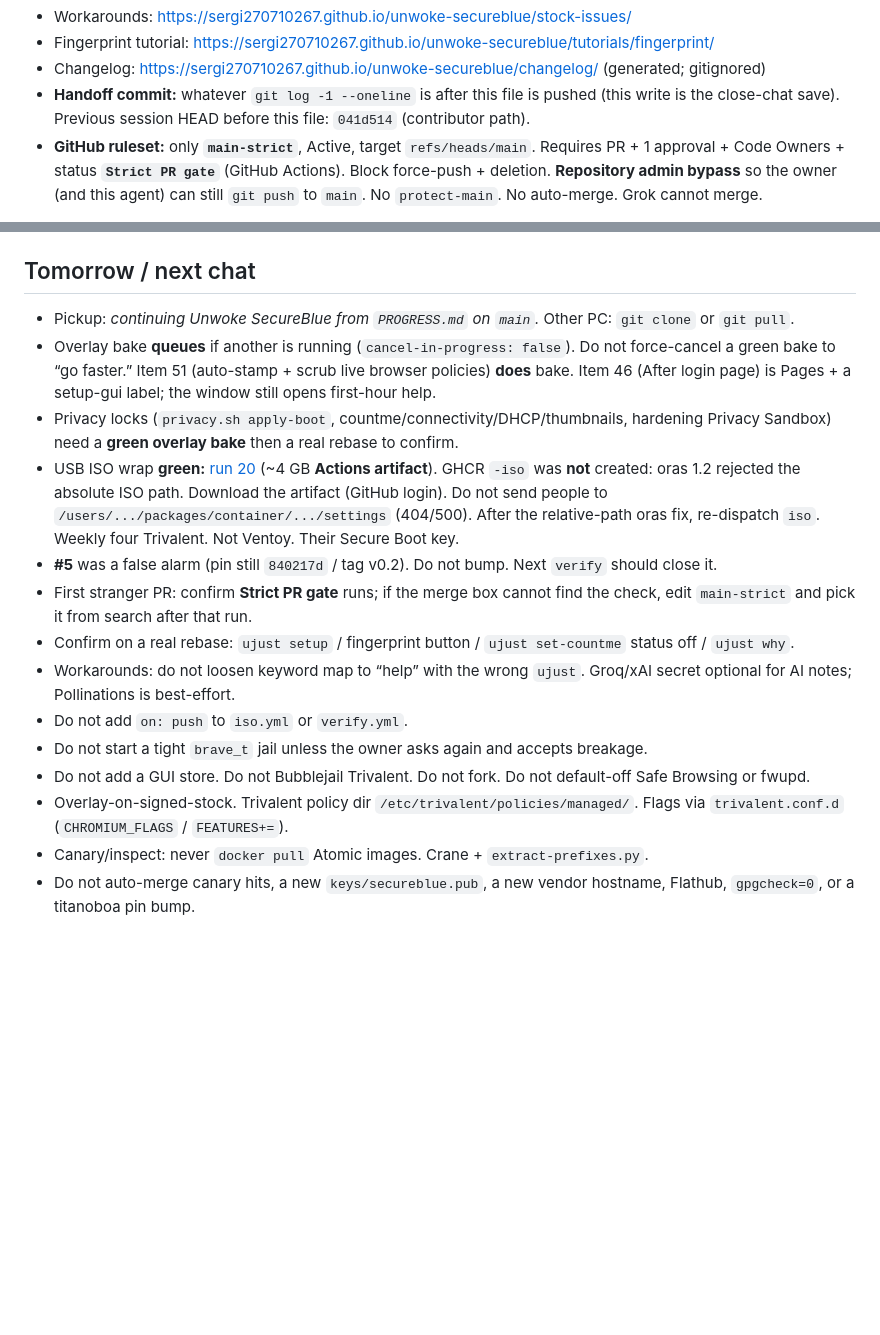
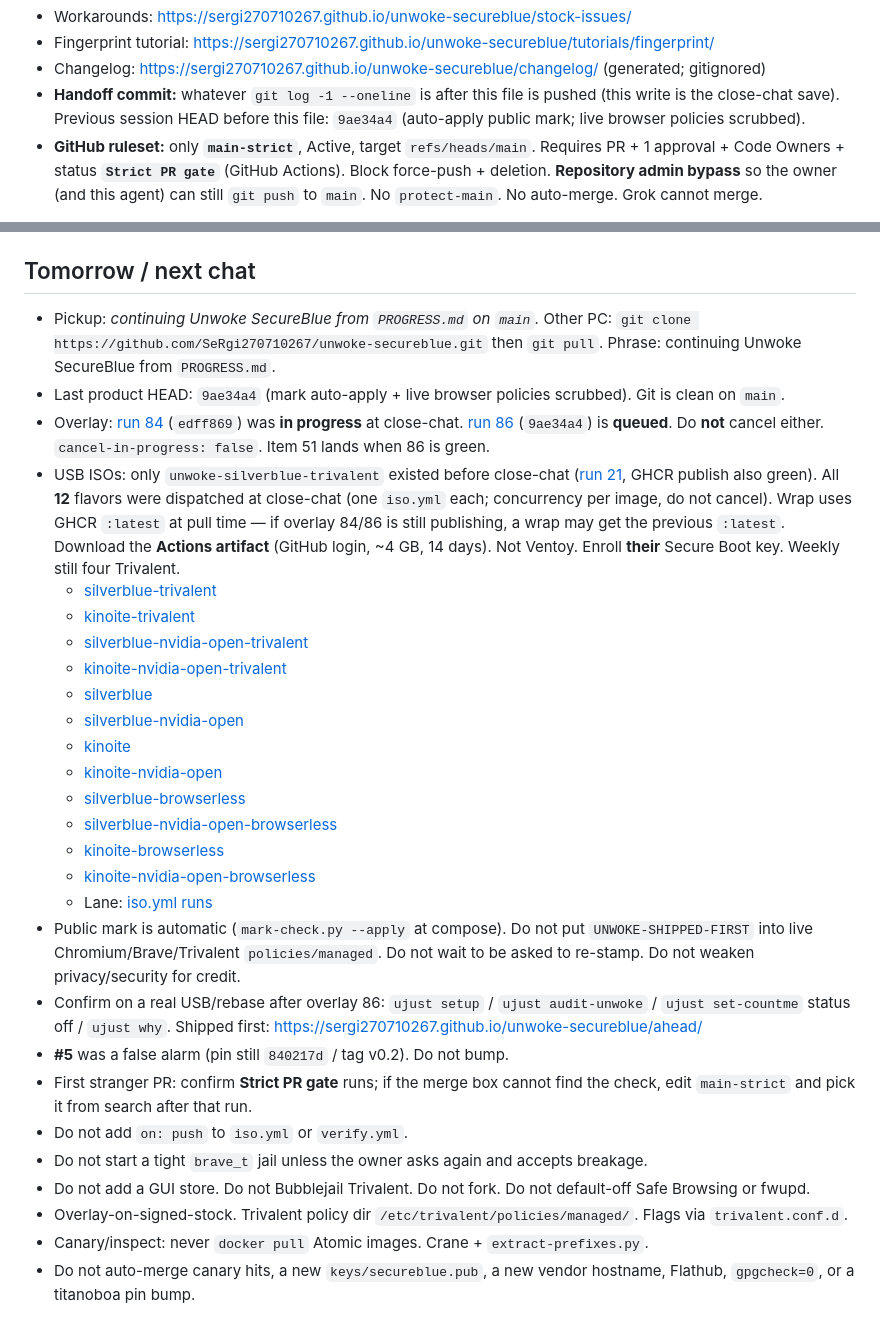
Before and after one commit to SeRgi270710267/unwoke-secureblue, a Markdown page: PROGRESS.md, 2 parts joined by grey strips. Rendered like a GitHub page; blank space fills up the shorter version.

Commit message:
Handoff: 12 ISO wraps started; resume from PROGRESS.md.

```diff
--- a/PROGRESS.md
+++ b/PROGRESS.md
@@ -12,7 +12,7 @@
 - Workarounds: https://sergi270710267.github.io/unwoke-secureblue/stock-issues/
 - Fingerprint tutorial: https://sergi270710267.github.io/unwoke-secureblue/tutorials/fingerprint/
 - Changelog: https://sergi270710267.github.io/unwoke-secureblue/changelog/ (generated; gitignored)
-- **Handoff commit:** whatever `git log -1 --oneline` is after this file is pushed (this write is the close-chat save). Previous session HEAD before this file: `041d514` (contributor path).
+- **Handoff commit:** whatever `git log -1 --oneline` is after this file is pushed (this write is the close-chat save). Previous session HEAD before this file: `9ae34a4` (auto-apply public mark; live browser policies scrubbed).
 - **GitHub ruleset:** only **`main-strict`**, Active, target `refs/heads/main`. Requires PR + 1 approval + Code Owners + status **`Strict PR gate`** (GitHub Actions). Block force-push + deletion. **Repository admin bypass** so the owner (and this agent) can still `git push` to `main`. No `protect-main`. No auto-merge. Grok cannot merge.
 
 **How to resume:** clone the repo (or open it), say you are continuing Unwoke SecureBlue from `PROGRESS.md`. Do not rebuild images for docs-only work. Do not docker-pull Atomic images (layer depth). Do not auto-accept a new `cosign.pub` or auto-exec live `/usr/libexec/secureblue/*.py`.
@@ -214,17 +214,30 @@ Image-side theme, privacy.sh, and Setup fingerprint button land on the **image r
 
 ## Tomorrow / next chat
 
-- Pickup: *continuing Unwoke SecureBlue from `PROGRESS.md` on `main`.* Other PC: `git clone` or `git pull`.
-- Overlay bake **queues** if another is running (`cancel-in-progress: false`). Do not force-cancel a green bake to “go faster.” Item 51 (auto-stamp + scrub live browser policies) **does** bake. Item 46 (After login page) is Pages + a setup-gui label; the window still opens first-hour help.
-- Privacy locks (`privacy.sh apply-boot`, countme/connectivity/DHCP/thumbnails, hardening Privacy Sandbox) need a **green overlay bake** then a real rebase to confirm.
-- USB ISO wrap **green:** [run 20](https://github.com/SeRgi270710267/unwoke-secureblue/actions/runs/33254135512) (~4 GB **Actions artifact**). GHCR `-iso` was **not** created: oras 1.2 rejected the absolute ISO path. Download the artifact (GitHub login). Do not send people to `/users/.../packages/container/.../settings` (404/500). After the relative-path oras fix, re-dispatch `iso`. Weekly four Trivalent. Not Ventoy. Their Secure Boot key.
-- **#5** was a false alarm (pin still `840217d` / tag v0.2). Do not bump. Next `verify` should close it.
+- Pickup: *continuing Unwoke SecureBlue from `PROGRESS.md` on `main`.* Other PC: `git clone https://github.com/SeRgi270710267/unwoke-secureblue.git` then `git pull`. Phrase: continuing Unwoke SecureBlue from `PROGRESS.md`.
+- Last product HEAD: `9ae34a4` (mark auto-apply + live browser policies scrubbed). Git is clean on `main`.
+- Overlay: [run 84](https://github.com/SeRgi270710267/unwoke-secureblue/actions/runs/33270781562) (`edff869`) was **in progress** at close-chat. [run 86](https://github.com/SeRgi270710267/unwoke-secureblue/actions/runs/33271511130) (`9ae34a4`) is **queued**. Do **not** cancel either. `cancel-in-progress: false`. Item 51 lands when 86 is green.
+- USB ISOs: only `unwoke-silverblue-trivalent` existed before close-chat ([run 21](https://github.com/SeRgi270710267/unwoke-secureblue/actions/runs/33265732467), GHCR publish also green). All **12** flavors were dispatched at close-chat (one `iso.yml` each; concurrency per image, do not cancel). Wrap uses GHCR `:latest` at pull time — if overlay 84/86 is still publishing, a wrap may get the previous `:latest`. Download the **Actions artifact** (GitHub login, ~4 GB, 14 days). Not Ventoy. Enroll **their** Secure Boot key. Weekly still four Trivalent.
+  - [silverblue-trivalent](https://github.com/SeRgi270710267/unwoke-secureblue/actions/runs/33271596640)
+  - [kinoite-trivalent](https://github.com/SeRgi270710267/unwoke-secureblue/actions/runs/33271598181)
+  - [silverblue-nvidia-open-trivalent](https://github.com/SeRgi270710267/unwoke-secureblue/actions/runs/33271599868)
+  - [kinoite-nvidia-open-trivalent](https://github.com/SeRgi270710267/unwoke-secureblue/actions/runs/33271601020)
+  - [silverblue](https://github.com/SeRgi270710267/unwoke-secureblue/actions/runs/33271602415)
+  - [silverblue-nvidia-open](https://github.com/SeRgi270710267/unwoke-secureblue/actions/runs/33271603810)
+  - [kinoite](https://github.com/SeRgi270710267/unwoke-secureblue/actions/runs/33271605294)
+  - [kinoite-nvidia-open](https://github.com/SeRgi270710267/unwoke-secureblue/actions/runs/33271606614)
+  - [silverblue-browserless](https://github.com/SeRgi270710267/unwoke-secureblue/actions/runs/33271607795)
+  - [silverblue-nvidia-open-browserless](https://github.com/SeRgi270710267/unwoke-secureblue/actions/runs/33271608871)
+  - [kinoite-browserless](https://github.com/SeRgi270710267/unwoke-secureblue/actions/runs/33271610062)
+  - [kinoite-nvidia-open-browserless](https://github.com/SeRgi270710267/unwoke-secureblue/actions/runs/33271611064)
+  - Lane: [iso.yml runs](https://github.com/SeRgi270710267/unwoke-secureblue/actions/workflows/iso.yml)
+- Public mark is automatic (`mark-check.py --apply` at compose). Do not put `UNWOKE-SHIPPED-FIRST` into live Chromium/Brave/Trivalent `policies/managed`. Do not wait to be asked to re-stamp. Do not weaken privacy/security for credit.
+- Confirm on a real USB/rebase after overlay 86: `ujust setup` / `ujust audit-unwoke` / `ujust set-countme` status off / `ujust why`. Shipped first: https://sergi270710267.github.io/unwoke-secureblue/ahead/
+- **#5** was a false alarm (pin still `840217d` / tag v0.2). Do not bump.
 - First stranger PR: confirm **Strict PR gate** runs; if the merge box cannot find the check, edit `main-strict` and pick it from search after that run.
-- Confirm on a real rebase: `ujust setup` / fingerprint button / `ujust set-countme` status off / `ujust why`.
-- Workarounds: do not loosen keyword map to “help” with the wrong `ujust`. Groq/xAI secret optional for AI notes; Pollinations is best-effort.
 - Do not add `on: push` to `iso.yml` or `verify.yml`.
 - Do not start a tight `brave_t` jail unless the owner asks again and accepts breakage.
 - Do not add a GUI store. Do not Bubblejail Trivalent. Do not fork. Do not default-off Safe Browsing or fwupd.
-- Overlay-on-signed-stock. Trivalent policy dir `/etc/trivalent/policies/managed/`. Flags via `trivalent.conf.d` (`CHROMIUM_FLAGS` / `FEATURES+=`).
+- Overlay-on-signed-stock. Trivalent policy dir `/etc/trivalent/policies/managed/`. Flags via `trivalent.conf.d`.
 - Canary/inspect: never `docker pull` Atomic images. Crane + `extract-prefixes.py`.
 - Do not auto-merge canary hits, a new `keys/secureblue.pub`, a new vendor hostname, Flathub, `gpgcheck=0`, or a titanoboa pin bump.
```
